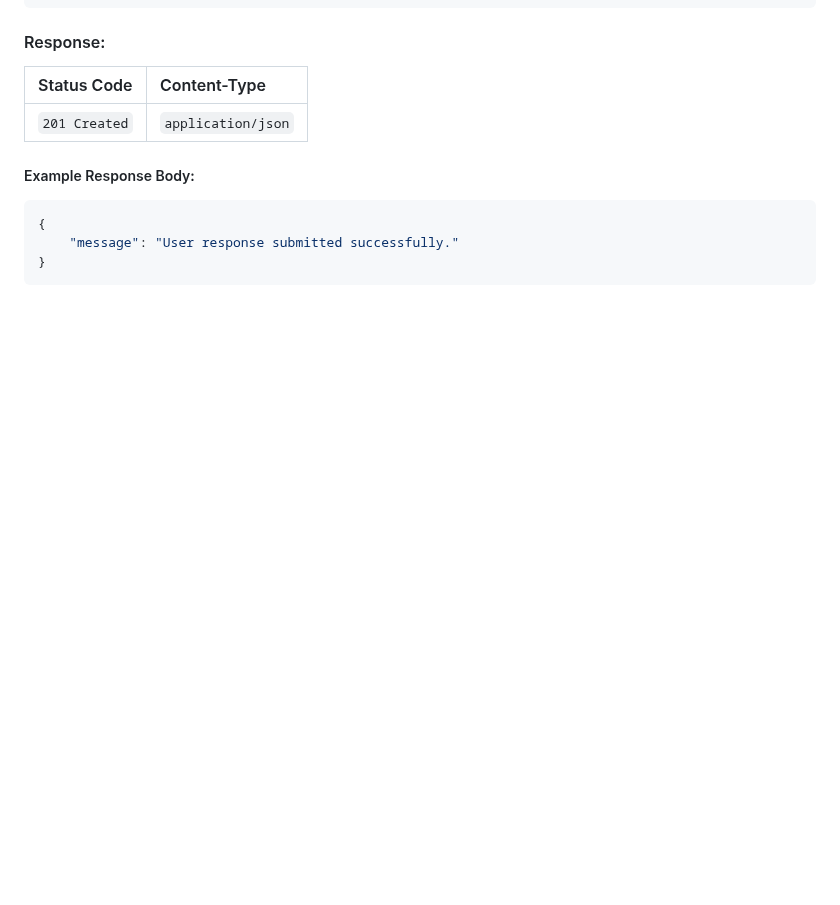
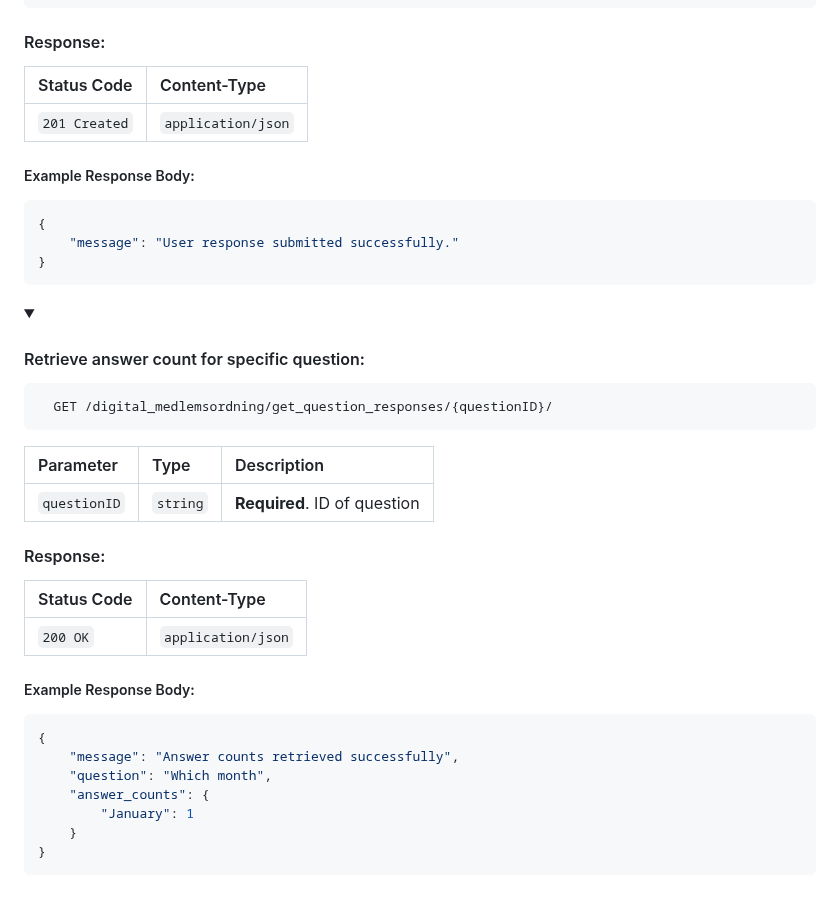
Before and after one commit to kind2511/Digital-Membership-Solution, a Markdown page: README.md, the part around one of its changes. Drawn GitHub-style; folded sections open; blank space fills up the shorter version.

````diff
--- a/README.md
+++ b/README.md
@@ -1667,3 +1666,34 @@ To get started, you'll need to install:
 ```
 
 </details>
+
+<details>
+<summary><h4>Retrieve answer count for specific question:</h4></summary>
+
+```http
+  GET /digital_medlemsordning/get_question_responses/{questionID}/
+```
+
+| Parameter    | Type         | Description                  |
+|:-------------|:-------------|:-----------------------------|
+| `questionID` | `string`   | **Required**. ID of question   |
+
+
+#### Response:
+
+| Status Code  | Content-Type       |
+|:-------------|:-------------------|
+| `200 OK`     | `application/json` |
+
+##### Example Response Body:
+```json
+{
+    "message": "Answer counts retrieved successfully",
+    "question": "Which month",
+    "answer_counts": {
+        "January": 1
+    }
+}
+```
+
+</details>
````
Also changed, not shown: other parts of README.md (+0 -1 lines).
